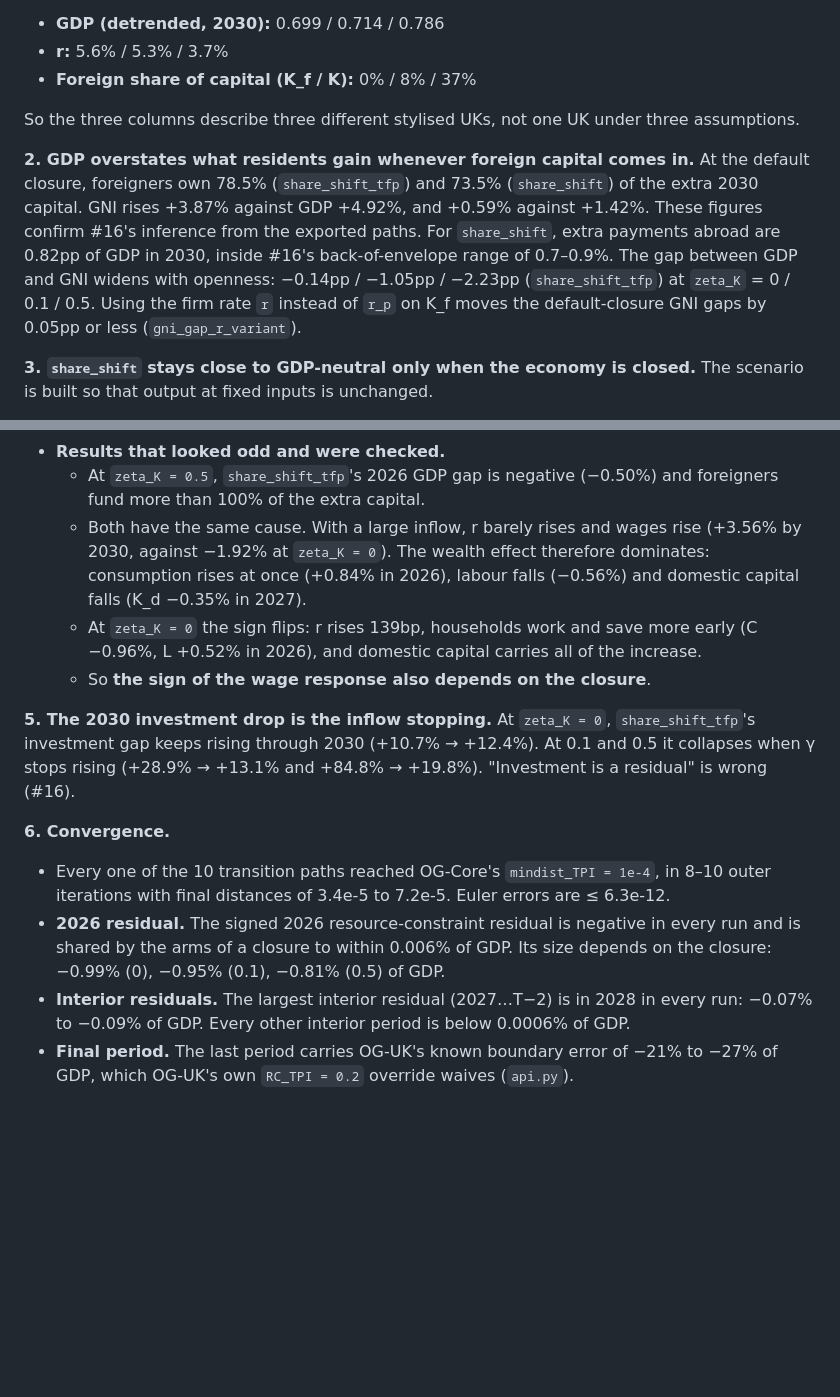
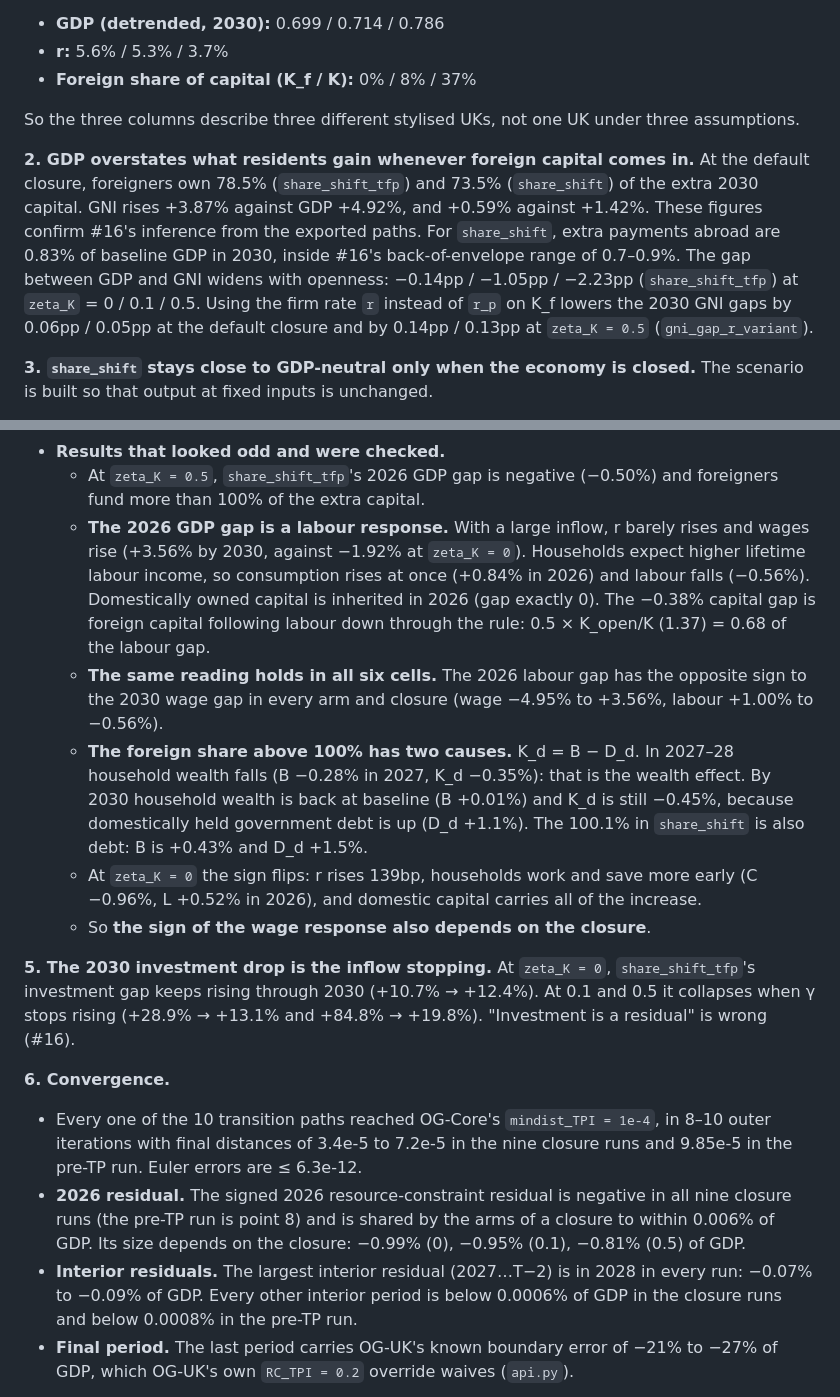
Before and after one commit to PolicyEngine/uk-growth-with-ai, a Markdown page: analysis/closure/notes.md, 2 parts joined by grey strips. Drawn GitHub-style; blank space fills up the shorter version.

Commit message:
closure study: review corrections (two causes of the >100% foreign share, 2026 labour response, r-variant and convergence ranges)
Co-Authored-By: Claude Fable 5.2 <noreply@anthropic.com>

```diff
--- a/analysis/closure/notes.md
+++ b/analysis/closure/notes.md
@@ -9,7 +9,7 @@ The gaps are each measured against **that closure's own no-AI baseline**, and th
 
 So the three columns describe three different stylised UKs, not one UK under three assumptions.
 
-**2. GDP overstates what residents gain whenever foreign capital comes in.** At the default closure, foreigners own 78.5% (`share_shift_tfp`) and 73.5% (`share_shift`) of the extra 2030 capital. GNI rises +3.87% against GDP +4.92%, and +0.59% against +1.42%. These figures confirm #16's inference from the exported paths. For `share_shift`, extra payments abroad are 0.82pp of GDP in 2030, inside #16's back-of-envelope range of 0.7–0.9%. The gap between GDP and GNI widens with openness: −0.14pp / −1.05pp / −2.23pp (`share_shift_tfp`) at `zeta_K` = 0 / 0.1 / 0.5. Using the firm rate `r` instead of `r_p` on K_f moves the default-closure GNI gaps by 0.05pp or less (`gni_gap_r_variant`).
+**2. GDP overstates what residents gain whenever foreign capital comes in.** At the default closure, foreigners own 78.5% (`share_shift_tfp`) and 73.5% (`share_shift`) of the extra 2030 capital. GNI rises +3.87% against GDP +4.92%, and +0.59% against +1.42%. These figures confirm #16's inference from the exported paths. For `share_shift`, extra payments abroad are 0.83% of baseline GDP in 2030, inside #16's back-of-envelope range of 0.7–0.9%. The gap between GDP and GNI widens with openness: −0.14pp / −1.05pp / −2.23pp (`share_shift_tfp`) at `zeta_K` = 0 / 0.1 / 0.5. Using the firm rate `r` instead of `r_p` on K_f lowers the 2030 GNI gaps by 0.06pp / 0.05pp at the default closure and by 0.14pp / 0.13pp at `zeta_K = 0.5` (`gni_gap_r_variant`).
 
 **3. `share_shift` stays close to GDP-neutral only when the economy is closed.** The scenario is built so that output at fixed inputs is unchanged.
 - **At `zeta_K = 0`:** the GDP gap is +0.65% in 2026 and falls to +0.09% in 2030 (GNI −0.04%). It then drifts back up to +0.30% by 2035.
@@ -25,16 +25,18 @@ So the +1.42% headline is mostly capital inflow drawn in by the higher capital s
 - **Accounting identities.** K = K_d + K_f, K_d = B − D_d and D = D_d + D_f hold to 1e-16 in every run.
 - **Results that looked odd and were checked.**
   - At `zeta_K = 0.5`, `share_shift_tfp`'s 2026 GDP gap is negative (−0.50%) and foreigners fund more than 100% of the extra capital.
-  - Both have the same cause. With a large inflow, r barely rises and wages rise (+3.56% by 2030, against −1.92% at `zeta_K = 0`). The wealth effect therefore dominates: consumption rises at once (+0.84% in 2026), labour falls (−0.56%) and domestic capital falls (K_d −0.35% in 2027).
+  - **The 2026 GDP gap is a labour response.** With a large inflow, r barely rises and wages rise (+3.56% by 2030, against −1.92% at `zeta_K = 0`). Households expect higher lifetime labour income, so consumption rises at once (+0.84% in 2026) and labour falls (−0.56%). Domestically owned capital is inherited in 2026 (gap exactly 0). The −0.38% capital gap is foreign capital following labour down through the rule: 0.5 × K_open/K (1.37) = 0.68 of the labour gap.
+  - **The same reading holds in all six cells.** The 2026 labour gap has the opposite sign to the 2030 wage gap in every arm and closure (wage −4.95% to +3.56%, labour +1.00% to −0.56%).
+  - **The foreign share above 100% has two causes.** K_d = B − D_d. In 2027–28 household wealth falls (B −0.28% in 2027, K_d −0.35%): that is the wealth effect. By 2030 household wealth is back at baseline (B +0.01%) and K_d is still −0.45%, because domestically held government debt is up (D_d +1.1%). The 100.1% in `share_shift` is also debt: B is +0.43% and D_d +1.5%.
   - At `zeta_K = 0` the sign flips: r rises 139bp, households work and save more early (C −0.96%, L +0.52% in 2026), and domestic capital carries all of the increase.
   - So **the sign of the wage response also depends on the closure**.
 
 **5. The 2030 investment drop is the inflow stopping.** At `zeta_K = 0`, `share_shift_tfp`'s investment gap keeps rising through 2030 (+10.7% → +12.4%). At 0.1 and 0.5 it collapses when γ stops rising (+28.9% → +13.1% and +84.8% → +19.8%). "Investment is a residual" is wrong (#16).
 
 **6. Convergence.**
-- Every one of the 10 transition paths reached OG-Core's `mindist_TPI = 1e-4`, in 8–10 outer iterations with final distances of 3.4e-5 to 7.2e-5. Euler errors are ≤ 6.3e-12.
-- **2026 residual.** The signed 2026 resource-constraint residual is negative in every run and is shared by the arms of a closure to within 0.006% of GDP. Its size depends on the closure: −0.99% (0), −0.95% (0.1), −0.81% (0.5) of GDP.
-- **Interior residuals.** The largest interior residual (2027…T−2) is in 2028 in every run: −0.07% to −0.09% of GDP. Every other interior period is below 0.0006% of GDP.
+- Every one of the 10 transition paths reached OG-Core's `mindist_TPI = 1e-4`, in 8–10 outer iterations with final distances of 3.4e-5 to 7.2e-5 in the nine closure runs and 9.85e-5 in the pre-TP run. Euler errors are ≤ 6.3e-12.
+- **2026 residual.** The signed 2026 resource-constraint residual is negative in all nine closure runs (the pre-TP run is point 8) and is shared by the arms of a closure to within 0.006% of GDP. Its size depends on the closure: −0.99% (0), −0.95% (0.1), −0.81% (0.5) of GDP.
+- **Interior residuals.** The largest interior residual (2027…T−2) is in 2028 in every run: −0.07% to −0.09% of GDP. Every other interior period is below 0.0006% of GDP in the closure runs and below 0.0008% in the pre-TP run.
 - **Final period.** The last period carries OG-UK's known boundary error of −21% to −27% of GDP, which OG-UK's own `RC_TPI = 0.2` override waives (`api.py`).
 
 **7. The period-0 demographics are inconsistent, and the 2028 residual has a candidate cause.** See the section below. OG-Core's shipped pre-period mortality and immigration rates break the pre-period → 2026 population law of motion by up to 5.9% at some ages. The UK-consistent values from the same fetch satisfy it to 2.5e-16. Separately, the 2027 → 2028 transition breaks it by 0.25% under either set of pre-TP inputs. That is where OG-UK's demographic data window ends (`final_data_year = 2028`) and the projection begins, and it lines up with the 2028 resource-constraint residual. The splice is not fixed by the pre-TP patch.
```
Also changed, not shown: docs/closure_sensitivity.md (+7 -5 lines).
